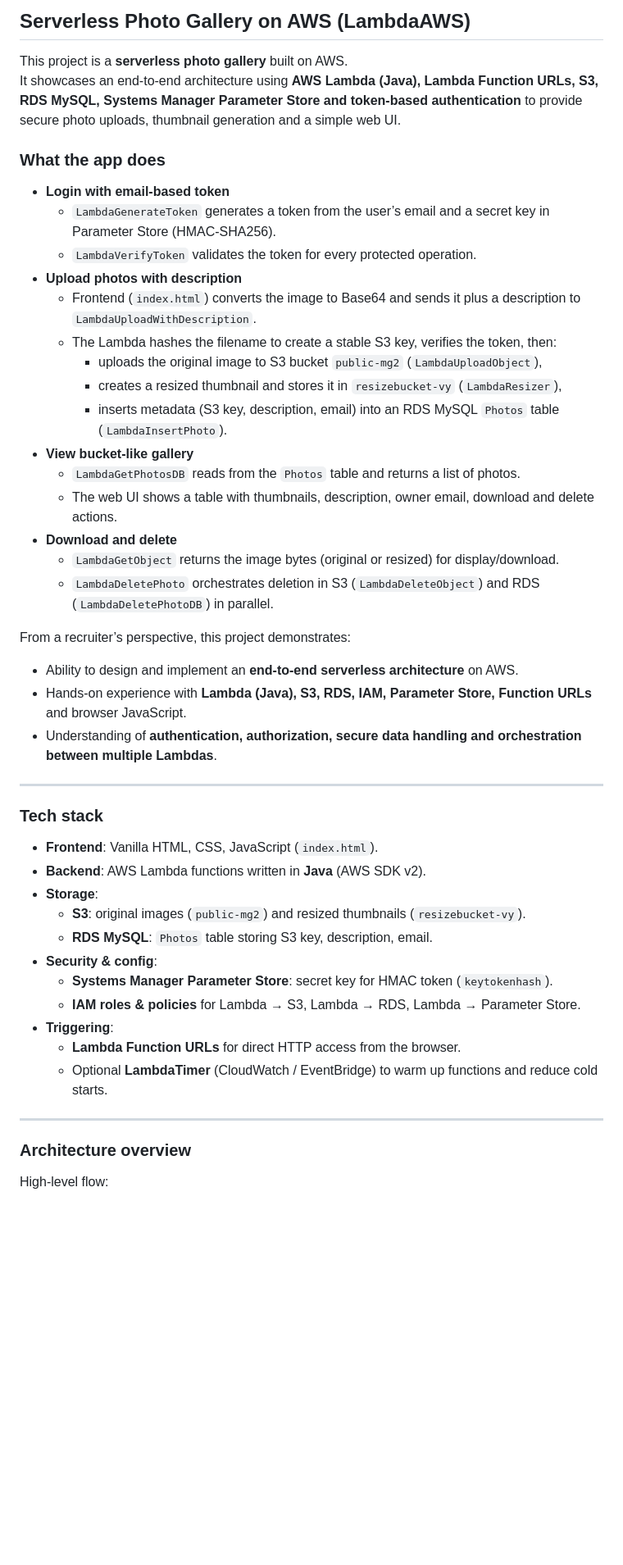
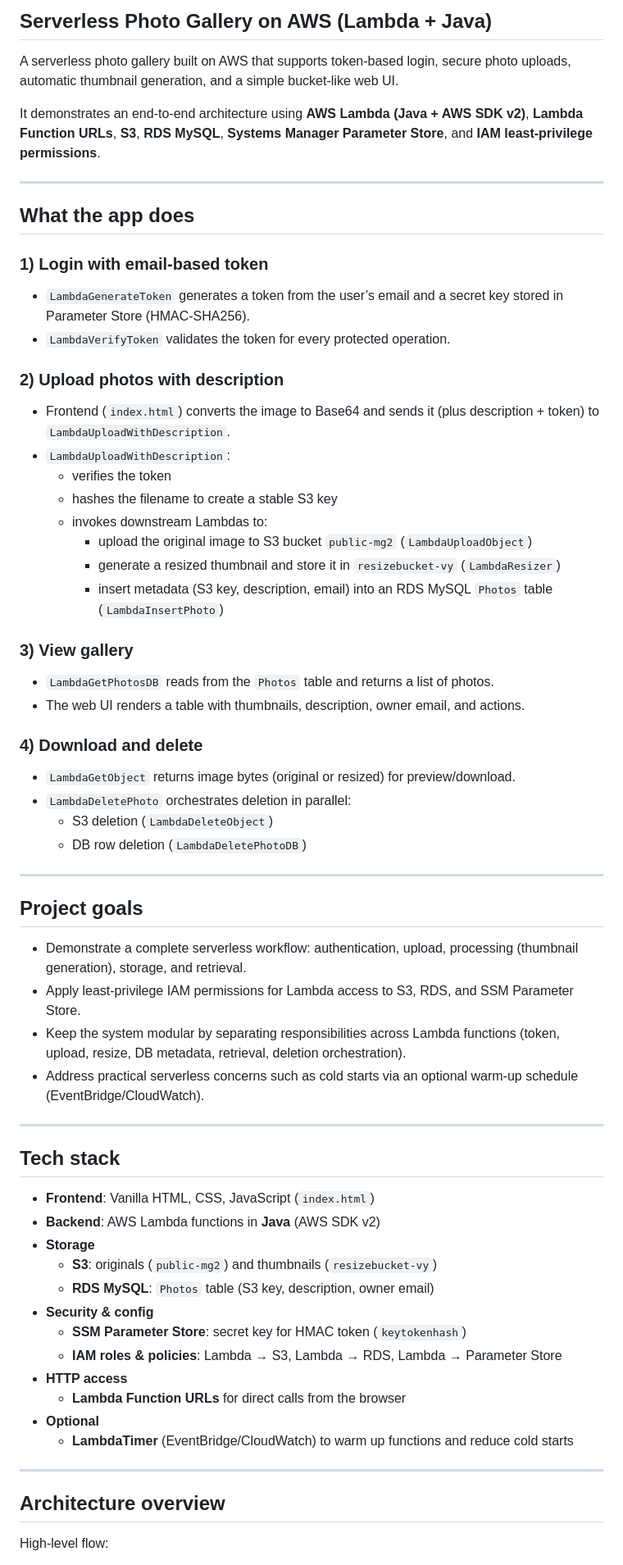
Before and after one commit to Thaovy23/lambda-aws-photo-gallery, a Markdown page: README.md, the part around one of its changes. Shown at 82% size. Rendered like a GitHub page; blank space fills up the shorter version.

```diff
--- a/README.md
+++ b/README.md
@@ -1,50 +1,66 @@
-## Serverless Photo Gallery on AWS (LambdaAWS)
+## Serverless Photo Gallery on AWS (Lambda + Java)
 
-This project is a **serverless photo gallery** built on AWS.
-It showcases an end-to-end architecture using **AWS Lambda (Java), Lambda Function URLs, S3, RDS MySQL, Systems Manager Parameter Store and token-based authentication** to provide secure photo uploads, thumbnail generation and a simple web UI.
+A serverless photo gallery built on AWS that supports token-based login, secure photo uploads, automatic thumbnail generation, and a simple bucket-like web UI.
 
-### What the app does
-
-- **Login with email-based token**
-  - `LambdaGenerateToken` generates a token from the user’s email and a secret key in Parameter Store (HMAC-SHA256).
-  - `LambdaVerifyToken` validates the token for every protected operation.
-- **Upload photos with description**
-  - Frontend (`index.html`) converts the image to Base64 and sends it plus a description to `LambdaUploadWithDescription`.
-  - The Lambda hashes the filename to create a stable S3 key, verifies the token, then:
-    - uploads the original image to S3 bucket `public-mg2` (`LambdaUploadObject`),
-    - creates a resized thumbnail and stores it in `resizebucket-vy` (`LambdaResizer`),
-    - inserts metadata (S3 key, description, email) into an RDS MySQL `Photos` table (`LambdaInsertPhoto`).
-- **View bucket-like gallery**
-  - `LambdaGetPhotosDB` reads from the `Photos` table and returns a list of photos.
-  - The web UI shows a table with thumbnails, description, owner email, download and delete actions.
-- **Download and delete**
-  - `LambdaGetObject` returns the image bytes (original or resized) for display/download.
-  - `LambdaDeletePhoto` orchestrates deletion in S3 (`LambdaDeleteObject`) and RDS (`LambdaDeletePhotoDB`) in parallel.
-
-From a recruiter’s perspective, this project demonstrates:
-- Ability to design and implement an **end-to-end serverless architecture** on AWS.
-- Hands-on experience with **Lambda (Java), S3, RDS, IAM, Parameter Store, Function URLs** and browser JavaScript.
-- Understanding of **authentication, authorization, secure data handling and orchestration between multiple Lambdas**.
+It demonstrates an end-to-end architecture using **AWS Lambda (Java + AWS SDK v2)**, **Lambda Function URLs**, **S3**, **RDS MySQL**, **Systems Manager Parameter Store**, and **IAM least-privilege permissions**.
 
 ---
 
-### Tech stack
+## What the app does
 
-- **Frontend**: Vanilla HTML, CSS, JavaScript (`index.html`).
-- **Backend**: AWS Lambda functions written in **Java** (AWS SDK v2).
-- **Storage**:
-  - **S3**: original images (`public-mg2`) and resized thumbnails (`resizebucket-vy`).
-  - **RDS MySQL**: `Photos` table storing S3 key, description, email.
-- **Security & config**:
-  - **Systems Manager Parameter Store**: secret key for HMAC token (`keytokenhash`).
-  - **IAM roles & policies** for Lambda → S3, Lambda → RDS, Lambda → Parameter Store.
-- **Triggering**:
-  - **Lambda Function URLs** for direct HTTP access from the browser.
-  - Optional **LambdaTimer** (CloudWatch / EventBridge) to warm up functions and reduce cold starts.
+### 1) Login with email-based token
+- `LambdaGenerateToken` generates a token from the user’s email and a secret key stored in Parameter Store (HMAC-SHA256).
+- `LambdaVerifyToken` validates the token for every protected operation.
+
+### 2) Upload photos with description
+- Frontend (`index.html`) converts the image to Base64 and sends it (plus description + token) to `LambdaUploadWithDescription`.
+- `LambdaUploadWithDescription`:
+  - verifies the token
+  - hashes the filename to create a stable S3 key
+  - invokes downstream Lambdas to:
+    - upload the original image to S3 bucket `public-mg2` (`LambdaUploadObject`)
+    - generate a resized thumbnail and store it in `resizebucket-vy` (`LambdaResizer`)
+    - insert metadata (S3 key, description, email) into an RDS MySQL `Photos` table (`LambdaInsertPhoto`)
+
+### 3) View gallery
+- `LambdaGetPhotosDB` reads from the `Photos` table and returns a list of photos.
+- The web UI renders a table with thumbnails, description, owner email, and actions.
+
+### 4) Download and delete
+- `LambdaGetObject` returns image bytes (original or resized) for preview/download.
+- `LambdaDeletePhoto` orchestrates deletion in parallel:
+  - S3 deletion (`LambdaDeleteObject`)
+  - DB row deletion (`LambdaDeletePhotoDB`)
 
 ---
 
-### Architecture overview
+## Project goals
+
+- Demonstrate a complete serverless workflow: authentication, upload, processing (thumbnail generation), storage, and retrieval.
+- Apply least-privilege IAM permissions for Lambda access to S3, RDS, and SSM Parameter Store.
+- Keep the system modular by separating responsibilities across Lambda functions (token, upload, resize, DB metadata, retrieval, deletion orchestration).
+- Address practical serverless concerns such as cold starts via an optional warm-up schedule (EventBridge/CloudWatch).
+
+---
+
+## Tech stack
+
+- **Frontend**: Vanilla HTML, CSS, JavaScript (`index.html`)
+- **Backend**: AWS Lambda functions in **Java** (AWS SDK v2)
+- **Storage**
+  - **S3**: originals (`public-mg2`) and thumbnails (`resizebucket-vy`)
+  - **RDS MySQL**: `Photos` table (S3 key, description, owner email)
+- **Security & config**
+  - **SSM Parameter Store**: secret key for HMAC token (`keytokenhash`)
+  - **IAM roles & policies**: Lambda → S3, Lambda → RDS, Lambda → Parameter Store
+- **HTTP access**
+  - **Lambda Function URLs** for direct calls from the browser
+- **Optional**
+  - **LambdaTimer** (EventBridge/CloudWatch) to warm up functions and reduce cold starts
+
+---
+
+## Architecture overview
 
 High-level flow:
 
```
Also changed, not shown: other parts of README.md (+83 -44 lines).
